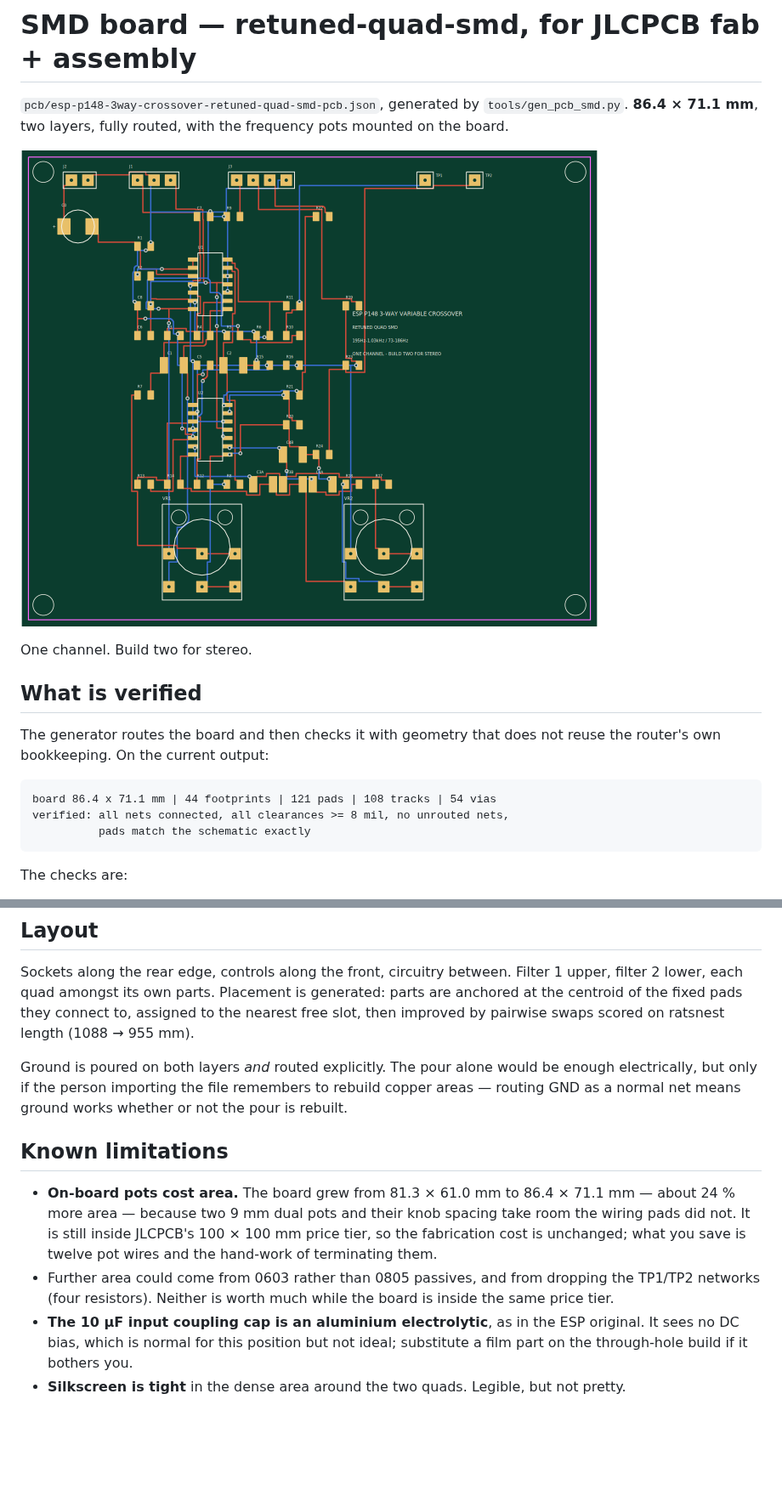
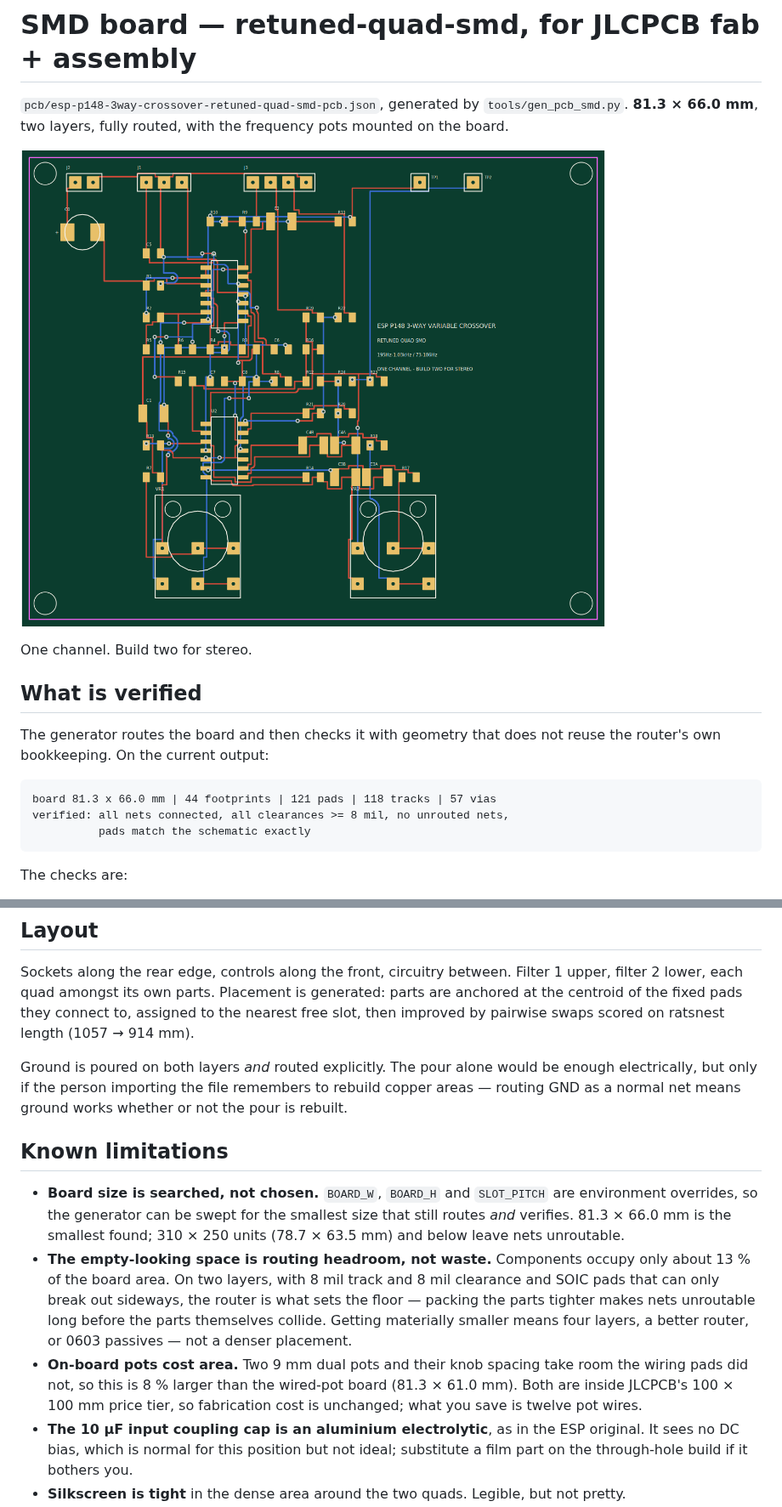
Before and after one commit to nict41/crossover, a Markdown page: docs/pcb-notes-smd.md, 2 parts joined by grey strips. Shown at 85% size. GitHub-like rendering; pictures changed too: pcb/esp-p148-3way-crossover-retuned-quad-smd-pcb.png; blank space fills up the shorter version.

Commit message:
Shrink the SMD board to the smallest size that still verifies
Board size and slot pitch become environment overrides, so the generator can be
swept rather than sized by guesswork.  Sweeping down from 340x280 units, the
smallest that routes and passes every check is 320x260 - 81.3 x 66.0 mm, 13%
less area than before, and now smaller than the wired-pot board was despite
carrying two board-mounted pots.  310x250 and below leave nets unroutable.

Worth recording why it does not go further: components occupy only about 13% of
the board.  The apparently empty space is routing headroom.  On two layers, at
8 mil track and clearance, with SOIC pads that can only break out sideways, the
router sets the floor long before the parts collide.  Materially smaller means
four layers, a better router, or 0603 passives - not a denser placement.

Co-Authored-By: Claude Opus 5 <noreply@anthropic.com>
Claude-Session: https://claude.ai/code/session_01NEgWi6wEgHQCC2hjcx9DP1

````diff
--- a/docs/pcb-notes-smd.md
+++ b/docs/pcb-notes-smd.md
@@ -1,7 +1,7 @@
 # SMD board — retuned-quad-smd, for JLCPCB fab + assembly
 
 `pcb/esp-p148-3way-crossover-retuned-quad-smd-pcb.json`, generated by
-`tools/gen_pcb_smd.py`. **86.4 × 71.1 mm**, two layers, fully routed,
+`tools/gen_pcb_smd.py`. **81.3 × 66.0 mm**, two layers, fully routed,
 with the frequency pots mounted on the board.
 
 ![SMD board](../pcb/esp-p148-3way-crossover-retuned-quad-smd-pcb.png)
@@ -14,7 +14,7 @@ The generator routes the board and then checks it with geometry that does not
 reuse the router's own bookkeeping. On the current output:
 
 ```
-board 86.4 x 71.1 mm | 44 footprints | 121 pads | 108 tracks | 54 vias
+board 81.3 x 66.0 mm | 44 footprints | 121 pads | 118 tracks | 57 vias
 verified: all nets connected, all clearances >= 8 mil, no unrouted nets,
           pads match the schematic exactly
 ```
@@ -129,7 +129,7 @@ connectors and test points.
 Sockets along the rear edge, controls along the front, circuitry between.
 Filter 1 upper, filter 2 lower, each quad amongst its own parts. Placement is generated: parts are anchored at the centroid of the
 fixed pads they connect to, assigned to the nearest free slot, then improved by
-pairwise swaps scored on ratsnest length (1088 → 955 mm).
+pairwise swaps scored on ratsnest length (1057 → 914 mm).
 
 Ground is poured on both layers *and* routed explicitly. The pour alone would be
 enough electrically, but only if the person importing the file remembers to
@@ -138,14 +138,20 @@ not the pour is rebuilt.
 
 ## Known limitations
 
-* **On-board pots cost area.** The board grew from 81.3 × 61.0 mm to
-  86.4 × 71.1 mm — about 24 % more area — because two 9 mm dual pots and their
-  knob spacing take room the wiring pads did not. It is still inside JLCPCB's
-  100 × 100 mm price tier, so the fabrication cost is unchanged; what you save
-  is twelve pot wires and the hand-work of terminating them.
-* Further area could come from 0603 rather than 0805 passives, and from
-  dropping the TP1/TP2 networks (four resistors). Neither is worth much while
-  the board is inside the same price tier.
+* **Board size is searched, not chosen.** `BOARD_W`, `BOARD_H` and
+  `SLOT_PITCH` are environment overrides, so the generator can be swept for the
+  smallest size that still routes *and* verifies. 81.3 × 66.0 mm is the smallest
+  found; 310 × 250 units (78.7 × 63.5 mm) and below leave nets unroutable.
+* **The empty-looking space is routing headroom, not waste.** Components occupy
+  only about 13 % of the board area. On two layers, with 8 mil track and 8 mil
+  clearance and SOIC pads that can only break out sideways, the router is what
+  sets the floor — packing the parts tighter makes nets unroutable long before
+  the parts themselves collide. Getting materially smaller means four layers, a
+  better router, or 0603 passives — not a denser placement.
+* **On-board pots cost area.** Two 9 mm dual pots and their knob spacing take
+  room the wiring pads did not, so this is 8 % larger than the wired-pot board
+  (81.3 × 61.0 mm). Both are inside JLCPCB's 100 × 100 mm price tier, so
+  fabrication cost is unchanged; what you save is twelve pot wires.
 * **The 10 µF input coupling cap is an aluminium electrolytic**, as in the ESP
   original. It sees no DC bias, which is normal for this position but not ideal;
   substitute a film part on the through-hole build if it bothers you.
````
Also changed, not shown: README.md (+2 -2 lines), 4 other files.
